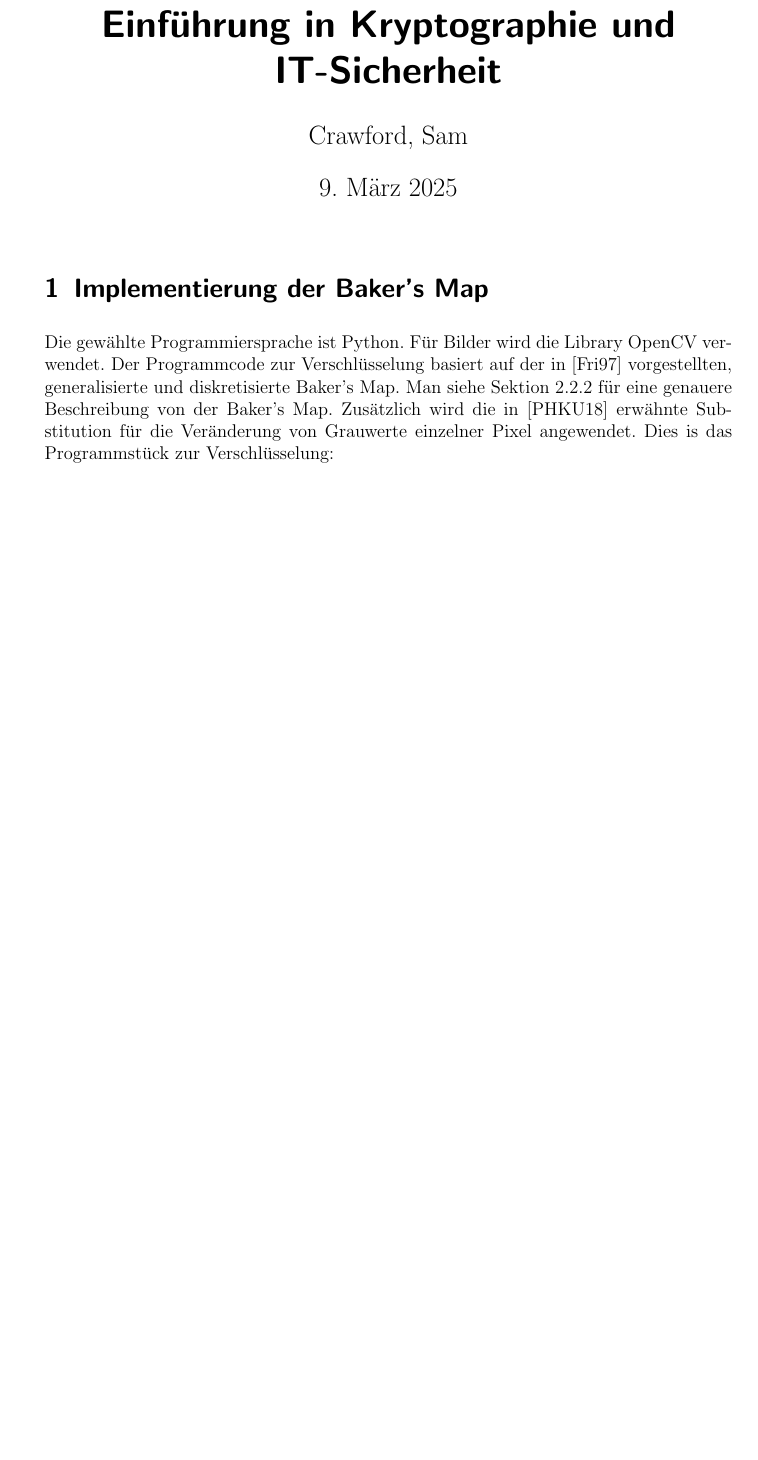
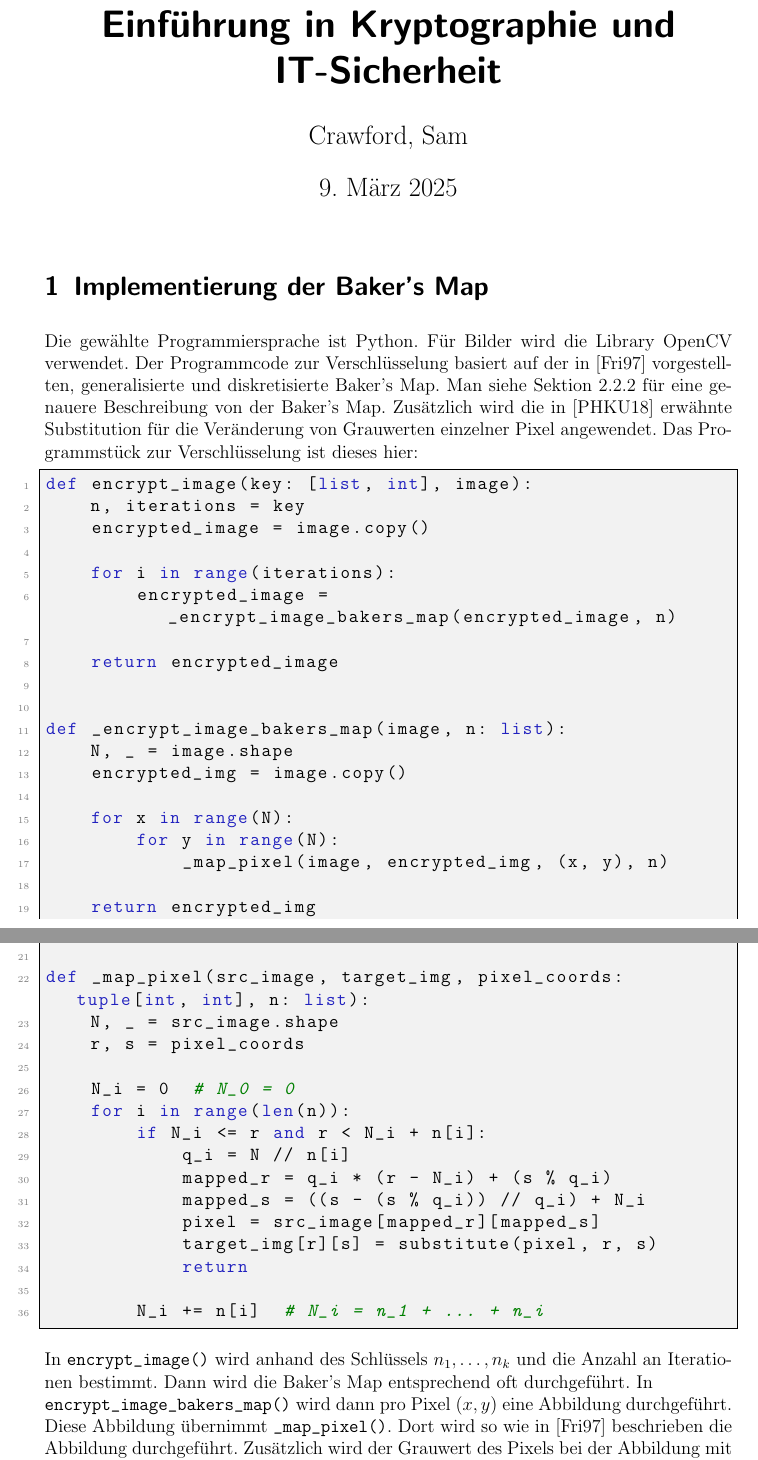
Before and after one commit to scrawfordlk/crypto, a LaTeX problem sheet (1/assignment.tex): part of page 1 of 12 before the commit and two parts of pages 1 and 2 of 13 after it, the two joined at a grey line, cut so that both start at the same text, the shorter picture padded with empty space. Compiled offline with pdfLaTeX.

Commit message:
progress

```diff
--- a/1/assignment.tex
+++ b/1/assignment.tex
@@ -9,10 +9,51 @@ Die gewählte Programmiersprache ist Python.
 Für Bilder wird die Library OpenCV verwendet. Der Programmcode zur Verschlüsselung basiert auf der in
 \cite{fridrich97} vorgestellten, generalisierte und diskretisierte Baker's Map. Man siehe Sektion
 \ref{sec:bakersmap} für eine genauere Beschreibung von der Baker's Map. Zusätzlich wird die in \cite{chaos}
-erwähnte Substitution für die Veränderung von Grauwerte einzelner Pixel angewendet. Dies is das Programmstück
-zur Verschlüsselung:
+erwähnte Substitution für die Veränderung von Grauwerten einzelner Pixel angewendet. Das Programmstück
+zur Verschlüsselung ist dieses hier:
 \begin{lstlisting}
+def encrypt_image(key: [list, int], image):
+    n, iterations = key
+    encrypted_image = image.copy()
+
+    for i in range(iterations):
+        encrypted_image = _encrypt_image_bakers_map(encrypted_image, n)
+
+    return encrypted_image
+
+
+def _encrypt_image_bakers_map(image, n: list):
+    N, _ = image.shape
+    encrypted_img = image.copy()
+
+    for x in range(N):
+        for y in range(N):
+            _map_pixel(image, encrypted_img, (x, y), n)
+
+    return encrypted_img
+
+
+def _map_pixel(src_image, target_img, pixel_coords: tuple[int, int], n: list):
+    N, _ = src_image.shape
+    r, s = pixel_coords
+
+    N_i = 0  # N_0 = 0
+    for i in range(len(n)):
+        if N_i <= r and r < N_i + n[i]:
+            q_i = N // n[i]
+            mapped_r = q_i * (r - N_i) + (s % q_i)
+            mapped_s = ((s - (s % q_i)) // q_i) + N_i
+            pixel = src_image[mapped_r][mapped_s]
+            target_img[r][s] = substitute(pixel, r, s)
+            return
+
+        N_i += n[i]  # N_i = n_1 + ... + n_i
 \end{lstlisting}
+In \lstinline{encrypt_image()} wird anhand des Schlüssels $n_1, \dots, n_k$ und die Anzahl an Iterationen bestimmt.
+Dann wird die Baker's Map entsprechend oft durchgeführt. In \\\lstinline{encrypt_image_bakers_map()} wird dann
+pro Pixel $(x, y)$ eine Abbildung durchgeführt. Diese Abbildung übernimmt \lstinline{_map_pixel()}. Dort
+wird so wie in \cite{fridrich97} beschrieben die Abbildung durchgeführt. Zusätzlich wird der Grauwert des Pixels bei
+der Abbildung mit \lstinline{substitute()} substituiert, die der Substitution in \cite{chaos} entspricht.
 
 
 \section{Chaos-basierte Bildverschlüsselung und Entschlüsselung}
```
